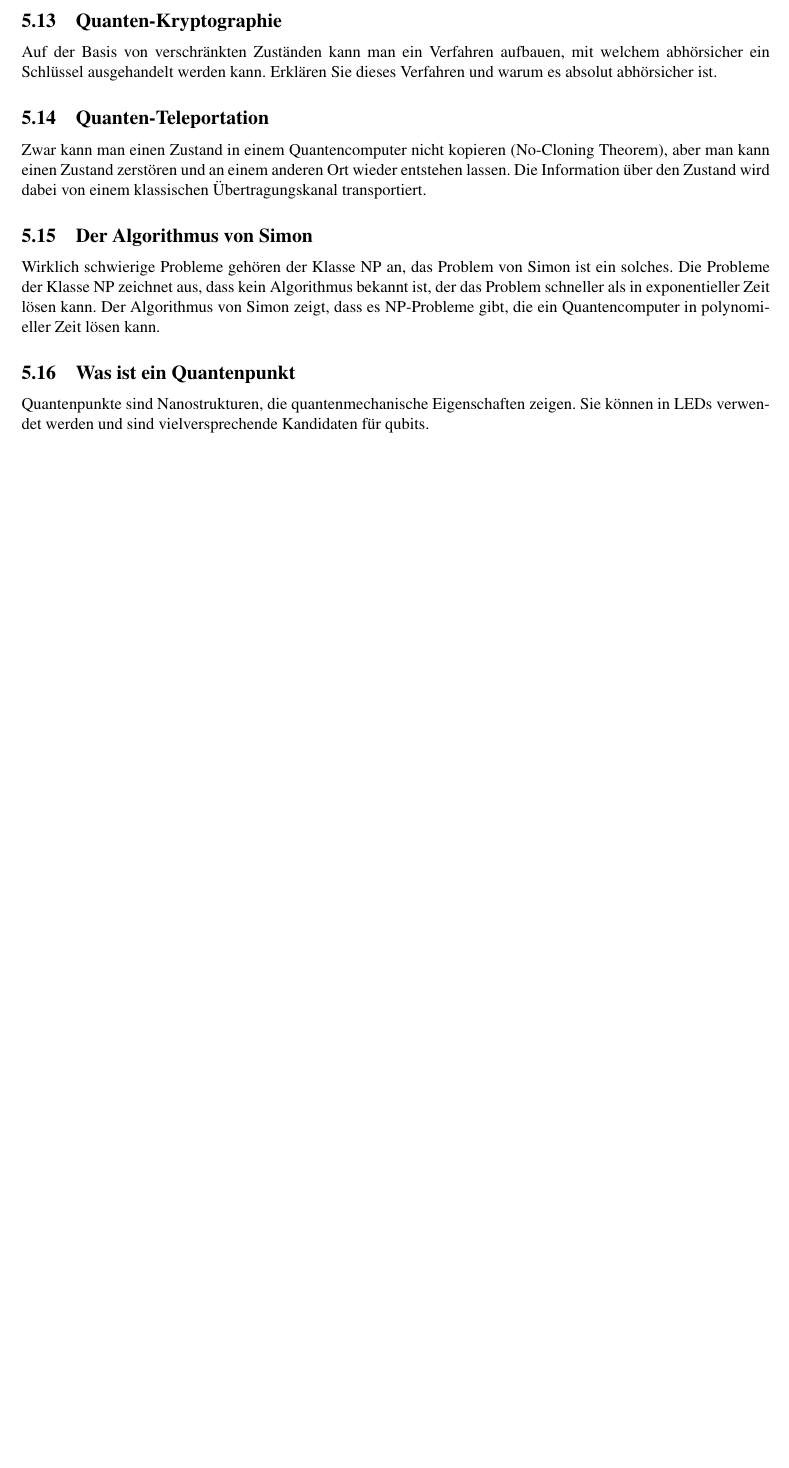
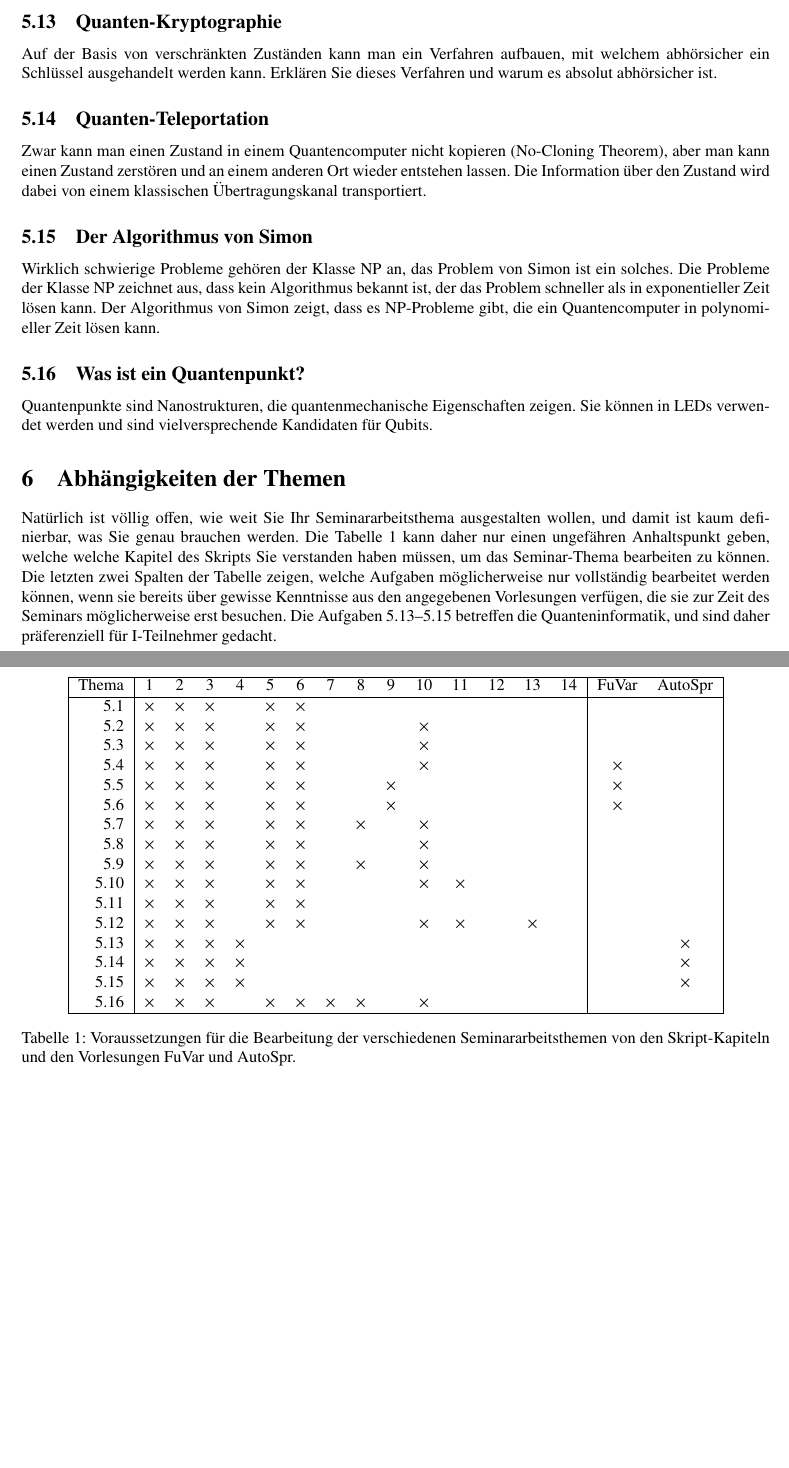
Before and after one commit to AndreasFMueller/SeminarQM, a LaTeX document (aufgaben/seminararbeit.tex, which reads aufgaben/aufgaben.tex): part of page 6 of 6 before the commit and two parts of pages 6 and 7 of 7 after it, the two joined at a grey line, cut so that both start at the same text, the shorter picture padded with empty space. Compiled offline with pdfLaTeX.

Commit message:
many typos

```diff
--- a/aufgaben/aufgaben.tex
+++ b/aufgaben/aufgaben.tex
@@ -158,7 +165,51 @@ in exponentieller Zeit l"osen kann. Der Algorithmus von Simon zeigt,
 dass es NP-Probleme gibt, die ein Quantencomputer in polynomieller
 Zeit l"osen kann.
 
-\subsection{Was ist ein Quantenpunkt}
+\subsection{Was ist ein Quantenpunkt?}
 Quantenpunkte sind Nanostrukturen, die quantenmechanische Eigenschaften
 zeigen. Sie k"onnen in LEDs verwendet werden und sind  vielversprechende
-Kandidaten f"ur qubits.
+Kandidaten f"ur Qubits.
+
+\section{Abh"angigkeiten der Themen}
+\def\x{$\times$}
+\begin{table}
+\centering
+\begin{tabular}{|r|cccccccccccccc|cc|}
+\hline
+Thema& 1& 2& 3& 4& 5& 6& 7& 8& 9&10&11&12&13&14&FuVar&AutoSpr\\
+\hline
+  5.1&\x&\x&\x&  &\x&\x&  &  &  &  &  &  &  &  &     &       \\
+  5.2&\x&\x&\x&  &\x&\x&  &  &  &\x&  &  &  &  &     &       \\
+  5.3&\x&\x&\x&  &\x&\x&  &  &  &\x&  &  &  &  &     &       \\
+  5.4&\x&\x&\x&  &\x&\x&  &  &  &\x&  &  &  &  &\x   &       \\
+  5.5&\x&\x&\x&  &\x&\x&  &  &\x&  &  &  &  &  &\x   &       \\
+  5.6&\x&\x&\x&  &\x&\x&  &  &\x&  &  &  &  &  &\x   &       \\
+  5.7&\x&\x&\x&  &\x&\x&  &\x&  &\x&  &  &  &  &     &       \\
+  5.8&\x&\x&\x&  &\x&\x&  &  &  &\x&  &  &  &  &     &       \\
+  5.9&\x&\x&\x&  &\x&\x&  &\x&  &\x&  &  &  &  &     &       \\
+ 5.10&\x&\x&\x&  &\x&\x&  &  &  &\x&\x&  &  &  &     &       \\
+ 5.11&\x&\x&\x&  &\x&\x&  &  &  &  &  &  &  &  &     &       \\
+ 5.12&\x&\x&\x&  &\x&\x&  &  &  &\x&\x&  &\x&  &     &       \\
+ 5.13&\x&\x&\x&\x&  &  &  &  &  &  &  &  &  &  &     &\x     \\
+ 5.14&\x&\x&\x&\x&  &  &  &  &  &  &  &  &  &  &     &\x     \\
+ 5.15&\x&\x&\x&\x&  &  &  &  &  &  &  &  &  &  &     &\x     \\
+ 5.16&\x&\x&\x&  &\x&\x&\x&\x&  &\x&  &  &  &  &     &       \\
+\hline
+\end{tabular}
+\caption{Voraussetzungen f"ur die Bearbeitung der verschiedenen
+Seminararbeitsthemen von den Skript-Kapiteln und den Vorlesungen
+FuVar und AutoSpr.
+\label{tabelle}}
+\end{table}
+Nat"urlich ist v"ollig offen, wie weit Sie Ihr Seminararbeitsthema
+ausgestalten wollen, und damit ist kaum definierbar, was Sie genau
+brauchen werden.
+Die Tabelle~\ref{tabelle} kann daher nur einen ungef"ahren Anhaltspunkt
+geben, welche welche Kapitel des Skripts Sie verstanden haben m"ussen,
+um das Seminar-Thema bearbeiten zu k"onnen.
+Die letzten zwei Spalten der Tabelle zeigen, welche Aufgaben
+m"oglicherweise nur vollst"andig bearbeitet werden k"onnen, wenn
+sie bereits "uber gewisse Kenntnisse aus den angegebenen Vorlesungen
+verf"ugen, die sie zur Zeit des Seminars m"oglicherweise erst besuchen.
+Die Aufgaben 5.13--5.15 betreffen die Quanteninformatik, und sind
+daher pr"aferenziell f"ur I-Teilnehmer gedacht.
```
Also changed, not shown: aufgaben/seminararbeit.tex (+5 -0 lines), skript/einfach.tex (+2 -2 lines), skript/komplex.tex (+1 -1 lines), skript/potentialtopf.tex (+1 -1 lines), skript/quantencomputer.tex (+1 -1 lines), skript/uebungsaufgaben/10002.tex (+2 -2 lines), aufgaben/aufgaben.tex (7 more changed lines).
